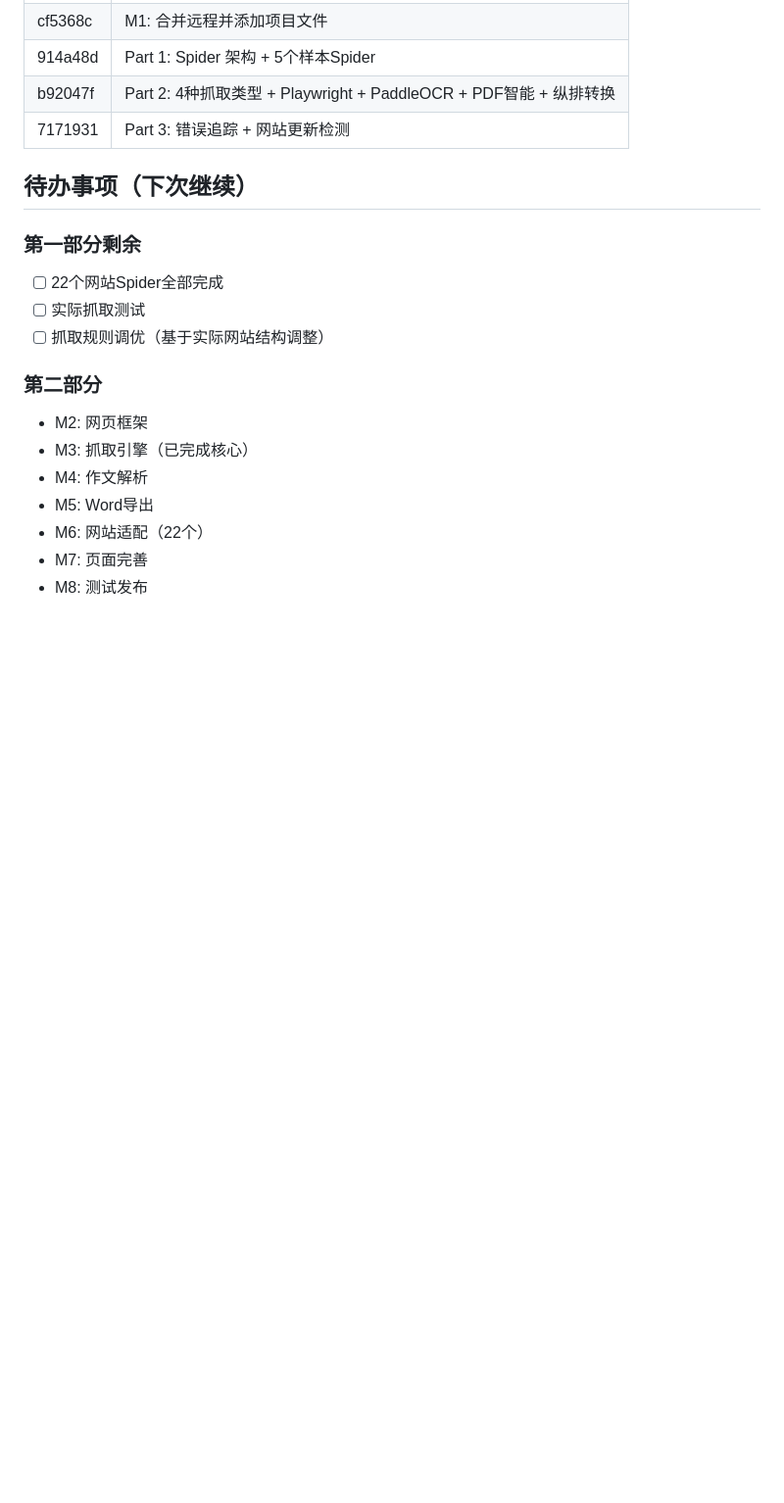
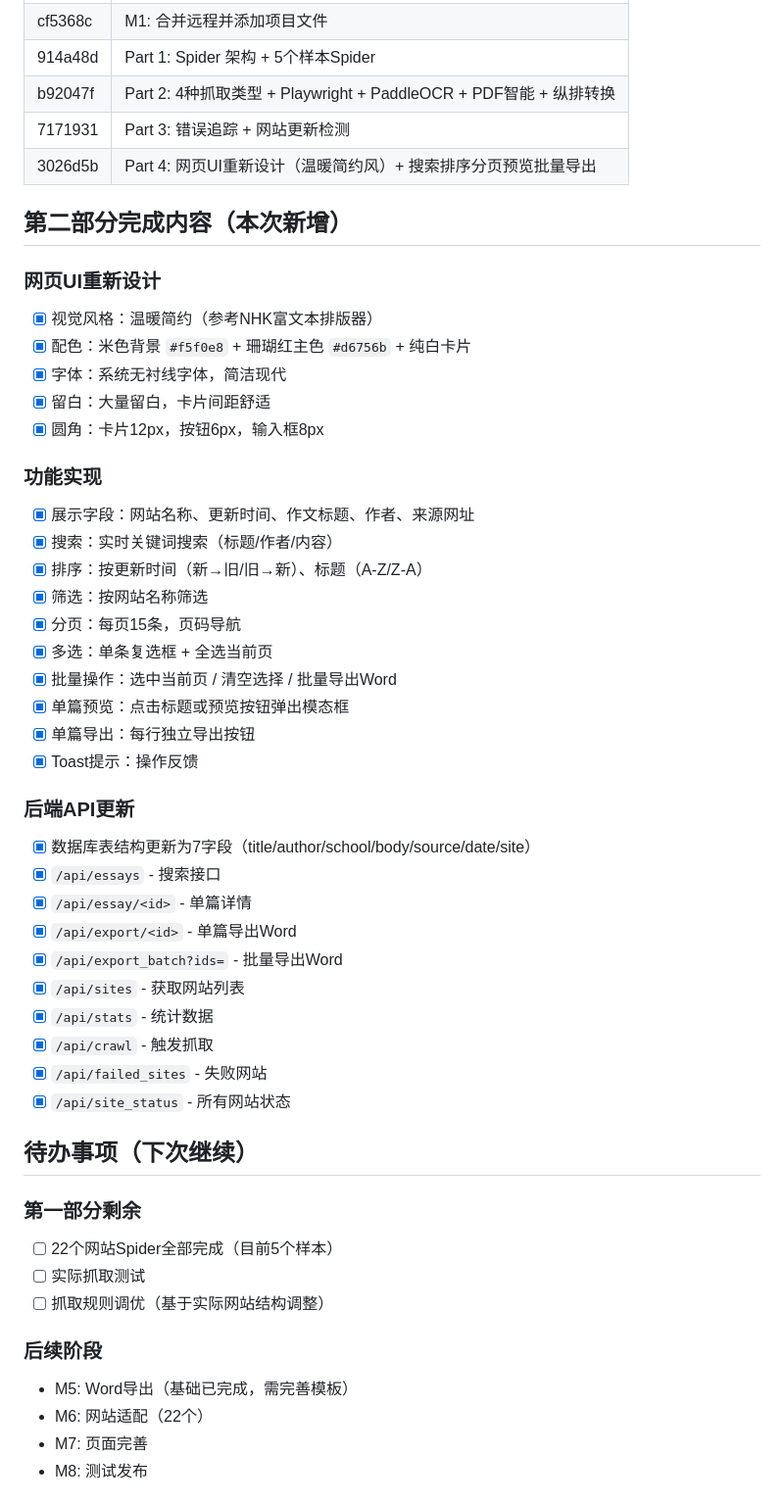
Before and after one commit to xiaokan666-xk/sakubunn, a Markdown page: work-notes/2026-07-08_session.md, the part around the change. Shown at 98% size. GitHub-like rendering; blank space fills up the shorter version.

Commit message:
Docs: Update work notes for Part 4 completion

```diff
--- a/work-notes/2026-07-08_session.md
+++ b/work-notes/2026-07-08_session.md
@@ -65,19 +65,50 @@
 | 914a48d | Part 1: Spider 架构 + 5个样本Spider |
 | b92047f | Part 2: 4种抓取类型 + Playwright + PaddleOCR + PDF智能 + 纵排转换 |
 | 7171931 | Part 3: 错误追踪 + 网站更新检测 |
+| 3026d5b | Part 4: 网页UI重新设计（温暖简约风）+ 搜索排序分页预览批量导出 |
+
+## 第二部分完成内容（本次新增）
+
+### 网页UI重新设计
+- [x] 视觉风格：温暖简约（参考NHK富文本排版器）
+- [x] 配色：米色背景 `#f5f0e8` + 珊瑚红主色 `#d6756b` + 纯白卡片
+- [x] 字体：系统无衬线字体，简洁现代
+- [x] 留白：大量留白，卡片间距舒适
+- [x] 圆角：卡片12px，按钮6px，输入框8px
+
+### 功能实现
+- [x] 展示字段：网站名称、更新时间、作文标题、作者、来源网址
+- [x] 搜索：实时关键词搜索（标题/作者/内容）
+- [x] 排序：按更新时间（新→旧/旧→新）、标题（A-Z/Z-A）
+- [x] 筛选：按网站名称筛选
+- [x] 分页：每页15条，页码导航
+- [x] 多选：单条复选框 + 全选当前页
+- [x] 批量操作：选中当前页 / 清空选择 / 批量导出Word
+- [x] 单篇预览：点击标题或预览按钮弹出模态框
+- [x] 单篇导出：每行独立导出按钮
+- [x] Toast提示：操作反馈
+
+### 后端API更新
+- [x] 数据库表结构更新为7字段（title/author/school/body/source/date/site）
+- [x] `/api/essays` - 搜索接口
+- [x] `/api/essay/<id>` - 单篇详情
+- [x] `/api/export/<id>` - 单篇导出Word
+- [x] `/api/export_batch?ids=` - 批量导出Word
+- [x] `/api/sites` - 获取网站列表
+- [x] `/api/stats` - 统计数据
+- [x] `/api/crawl` - 触发抓取
+- [x] `/api/failed_sites` - 失败网站
+- [x] `/api/site_status` - 所有网站状态
 
 ## 待办事项（下次继续）
 
 ### 第一部分剩余
-- [ ] 22个网站Spider全部完成
+- [ ] 22个网站Spider全部完成（目前5个样本）
 - [ ] 实际抓取测试
 - [ ] 抓取规则调优（基于实际网站结构调整）
 
-### 第二部分
-- M2: 网页框架
-- M3: 抓取引擎（已完成核心）
-- M4: 作文解析
-- M5: Word导出
+### 后续阶段
+- M5: Word导出（基础已完成，需完善模板）
 - M6: 网站适配（22个）
 - M7: 页面完善
 - M8: 测试发布
```
